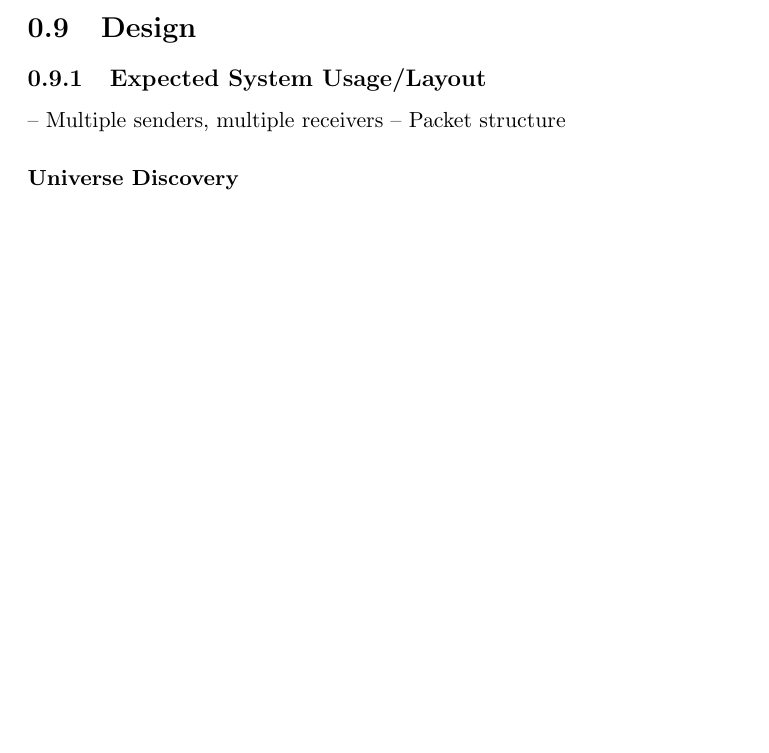
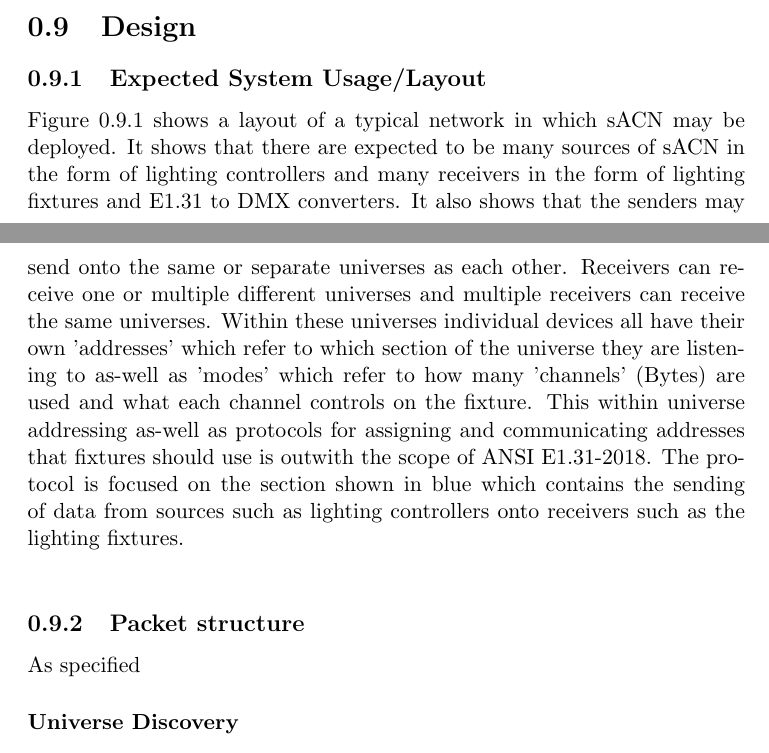
Before and after one commit to RustLight/sacn, a LaTeX document (documentation/CS4099/Report/report.tex): part of page 21 of 30 before the commit and two parts of pages 21 and 22 of 32 after it, the two joined at a grey line, cut so that both start at the same text, the shorter picture padded with empty space. Compiled offline with pdfLaTeX.

Commit message:
Report work, expected usage

```diff
--- a/documentation/CS4099/Report/report.tex
+++ b/documentation/CS4099/Report/report.tex
@@ -208,5 +208,3 @@ This project has no ethical considerations that require notification in this sec
 
 \section{Design}
 \subsection{Expected System Usage/Layout}
--- Multiple senders, multiple receivers
--- Packet structure
@@ -213,4 +215,9 @@ This project has no ethical considerations that require notification in this sec
+\end{figure}
 
+Figure \ref{Expected_usage} shows a layout of a typical network in which sACN may be deployed. It shows that there are expected to be many sources of sACN in the form of lighting controllers and many receivers in the form of lighting fixtures and E1.31 to DMX converters. It also shows that the senders may send onto the same or separate universes as each other. Receivers can receive one or multiple different universes and multiple receivers can receive the same universes. Within these universes individual devices all have their own 'addresses' which refer to which section of the universe they are listening to as-well as 'modes' which refer to how many 'channels' (Bytes) are used and what each channel controls on the fixture. This within universe addressing as-well as protocols for assigning and communicating addresses that fixtures should use is outwith the scope of ANSI E1.31-2018. The protocol is focused on the section shown in blue which contains the sending of data from sources such as lighting controllers onto receivers such as the lighting fixtures.\\
+
+\subsection{Packet structure}
+As specified
 
 \subsubsection{Universe Discovery}
 -- Periodically send universe discovery packets
```
Also changed, not shown: documentation/CS4099/Report/report.pdf, documentation/CS4099/Report/report.tex (6 more changed lines), 4 other files.
